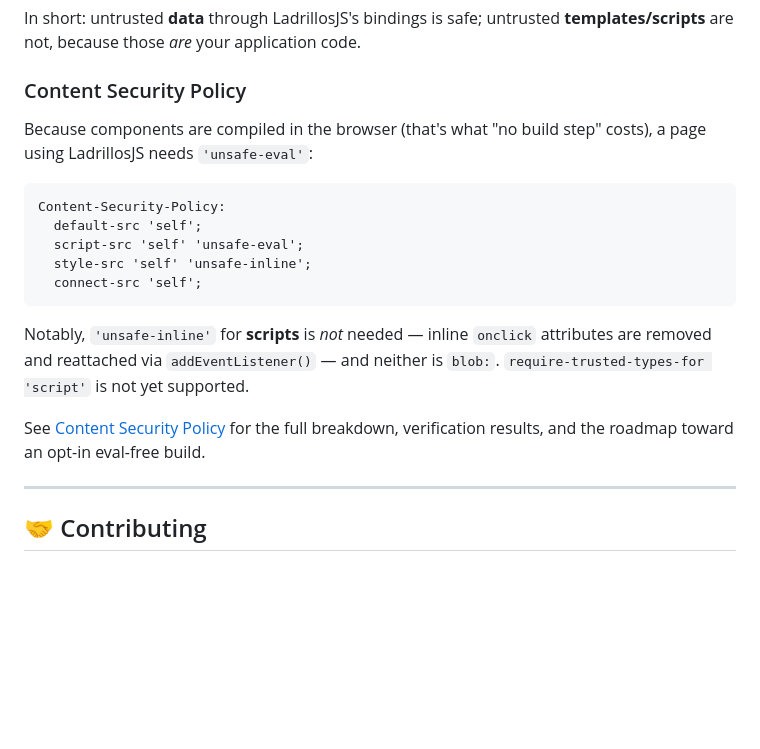
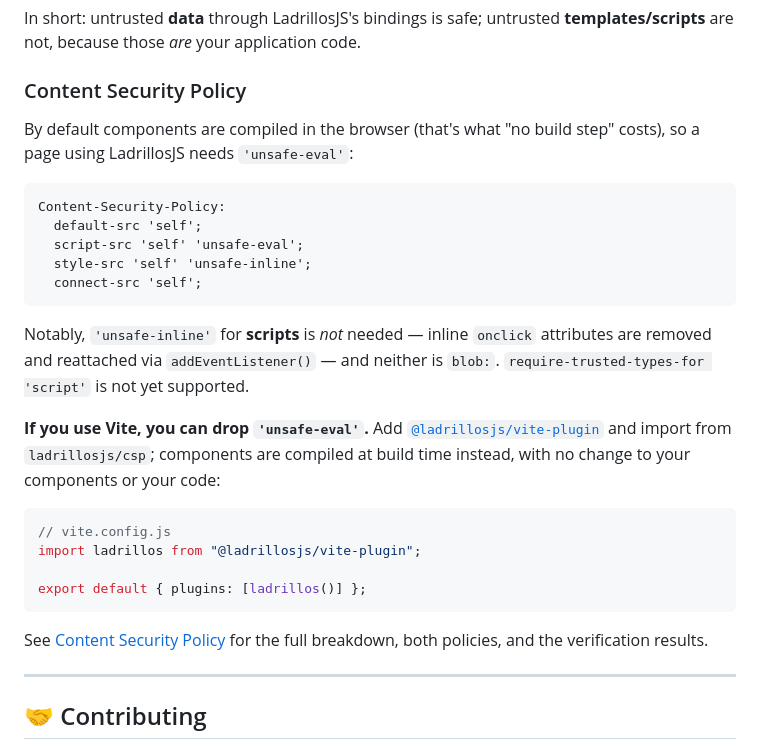
Before and after one commit to drubiodev/LadrillosJS, a Markdown page: README.md, the part around the change. Drawn GitHub-style; blank space fills up the shorter version.

````diff
--- a/README.md
+++ b/README.md
@@ -787,8 +787,8 @@ In short: untrusted **data** through LadrillosJS's bindings is safe; untrusted
 
 ### Content Security Policy
 
-Because components are compiled in the browser (that's what "no build step"
-costs), a page using LadrillosJS needs `'unsafe-eval'`:
+By default components are compiled in the browser (that's what "no build step"
+costs), so a page using LadrillosJS needs `'unsafe-eval'`:
 
 ```http
 Content-Security-Policy:
@@ -802,9 +802,20 @@ Notably, `'unsafe-inline'` for **scripts** is *not* needed — inline `onclick`
 attributes are removed and reattached via `addEventListener()` — and neither is
 `blob:`. `require-trusted-types-for 'script'` is not yet supported.
 
+**If you use Vite, you can drop `'unsafe-eval'`.** Add
+[`@ladrillosjs/vite-plugin`](packages/vite-plugin) and import from
+`ladrillosjs/csp`; components are compiled at build time instead, with no
+change to your components or your code:
+
+```js
+// vite.config.js
+import ladrillos from "@ladrillosjs/vite-plugin";
+
+export default { plugins: [ladrillos()] };
+```
+
 See [Content Security Policy](docs/22-csp-and-security.md) for the full
-breakdown, verification results, and the roadmap toward an opt-in eval-free
-build.
+breakdown, both policies, and the verification results.
 
 ---
 
````
Also changed, not shown: docs/22-csp-and-security.md (+150 -23 lines), docs/README.md (+1 -1 lines).
